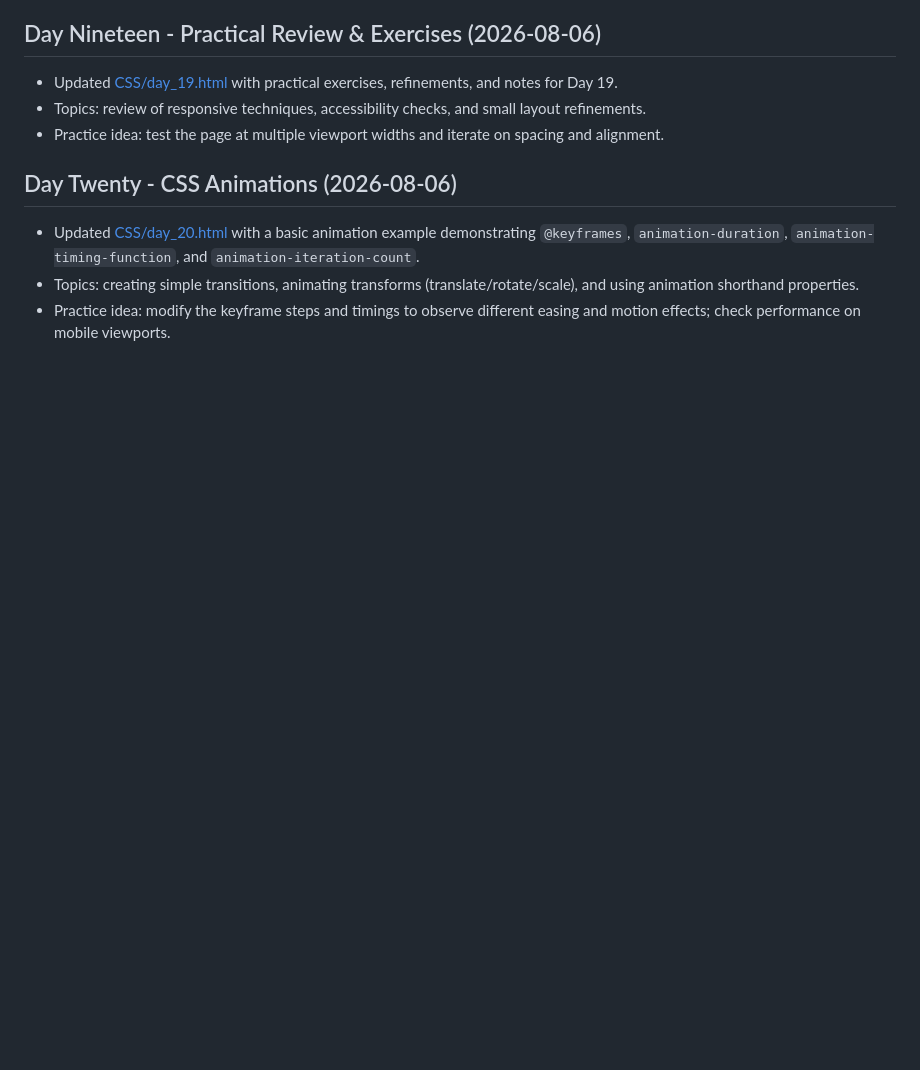
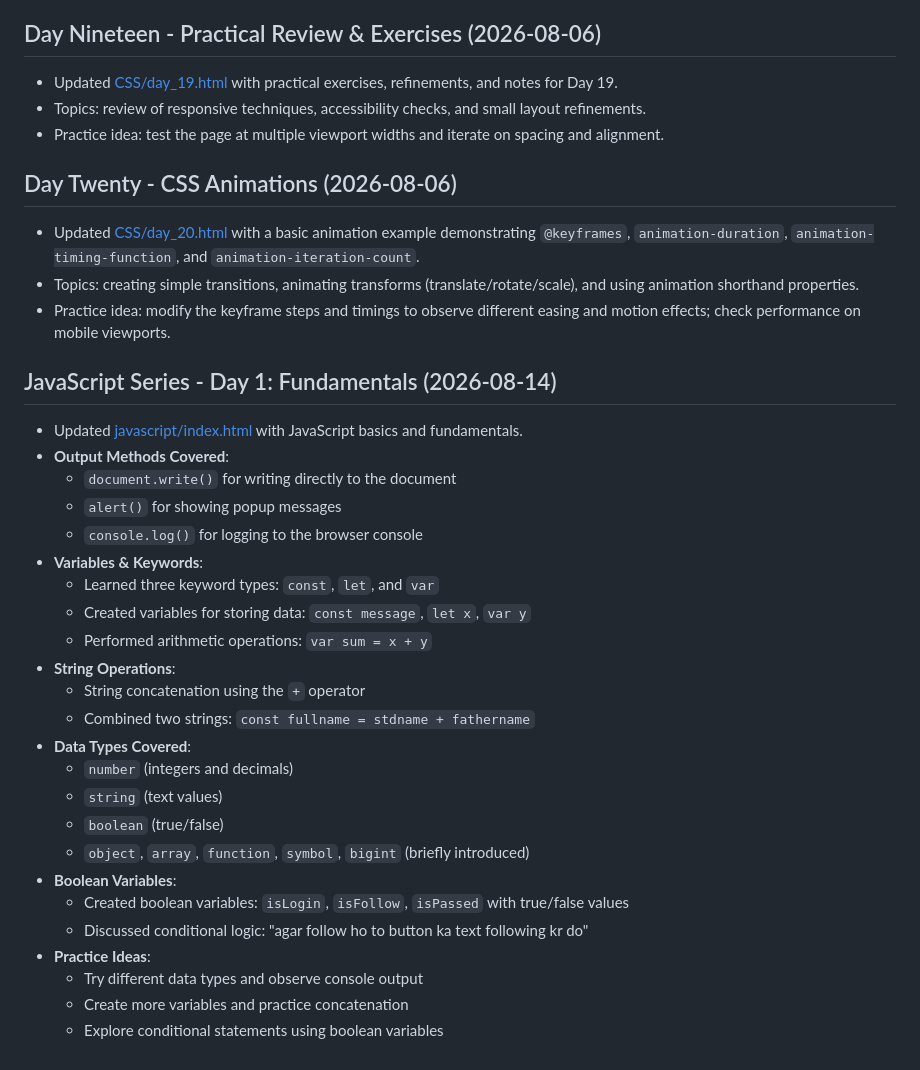
Before and after one commit to umair-personal/frontend_development_course, a Markdown page: README.md, the part around the change. Drawn GitHub-style; blank space fills up the shorter version.

Commit message:
Add JavaScript Series Day 1 - Fundamentals to README
Updated README.md with today's JavaScript work covering data types, variables, string concatenation, and boolean values.

```diff
--- a/README.md
+++ b/README.md
@@ -167,3 +167,30 @@
 - Updated [CSS/day_20.html](CSS/day_20.html) with a basic animation example demonstrating `@keyframes`, `animation-duration`, `animation-timing-function`, and `animation-iteration-count`.
 - Topics: creating simple transitions, animating transforms (translate/rotate/scale), and using animation shorthand properties.
 - Practice idea: modify the keyframe steps and timings to observe different easing and motion effects; check performance on mobile viewports.
+
+## JavaScript Series - Day 1: Fundamentals (2026-08-14)
+
+- Updated [javascript/index.html](javascript/index.html) with JavaScript basics and fundamentals.
+- **Output Methods Covered**:
+  - `document.write()` for writing directly to the document
+  - `alert()` for showing popup messages
+  - `console.log()` for logging to the browser console
+- **Variables & Keywords**:
+  - Learned three keyword types: `const`, `let`, and `var`
+  - Created variables for storing data: `const message`, `let x`, `var y`
+  - Performed arithmetic operations: `var sum = x + y`
+- **String Operations**:
+  - String concatenation using the `+` operator
+  - Combined two strings: `const fullname = stdname + fathername`
+- **Data Types Covered**:
+  - `number` (integers and decimals)
+  - `string` (text values)
+  - `boolean` (true/false)
+  - `object`, `array`, `function`, `symbol`, `bigint` (briefly introduced)
+- **Boolean Variables**:
+  - Created boolean variables: `isLogin`, `isFollow`, `isPassed` with true/false values
+  - Discussed conditional logic: "agar follow ho to button ka text following kr do"
+- **Practice Ideas**:
+  - Try different data types and observe console output
+  - Create more variables and practice concatenation
+  - Explore conditional statements using boolean variables
```
